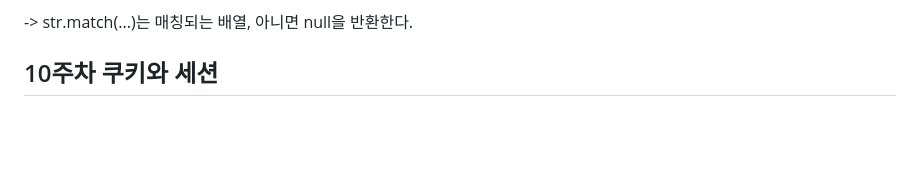
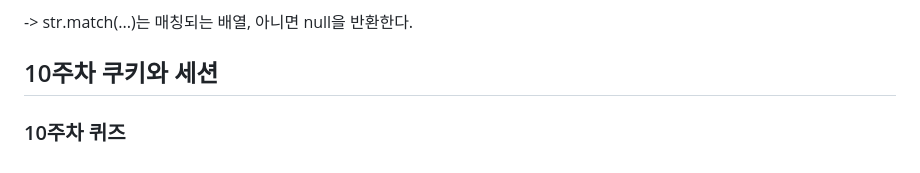
Before and after one commit to Minju0980/Web, a Markdown page: readme.md, the part around the change. GitHub-like rendering; blank space fills up the shorter version.

Commit message:
10주차 readme

```diff
--- a/readme.md
+++ b/readme.md
@@ -196,3 +196,5 @@ function googleSearch() {
 -> str.match(...)는 매칭되는 배열, 아니면 null을 반환한다.
 
 ## 10주차 쿠키와 세션
+
+### 10주차 퀴즈
```
